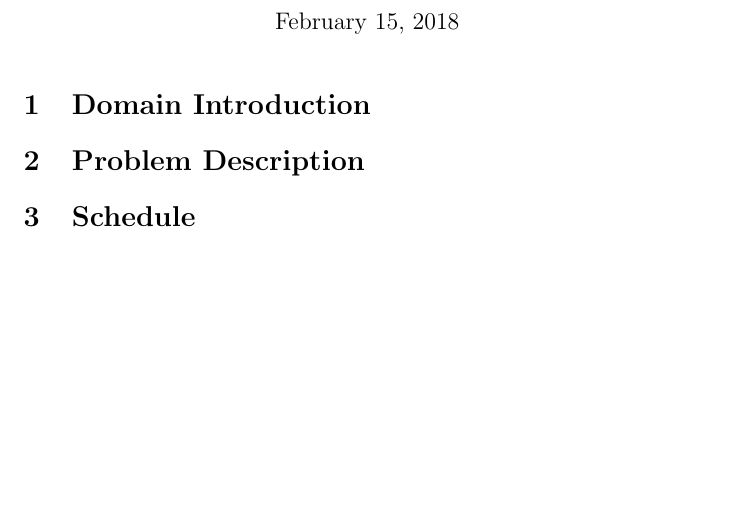
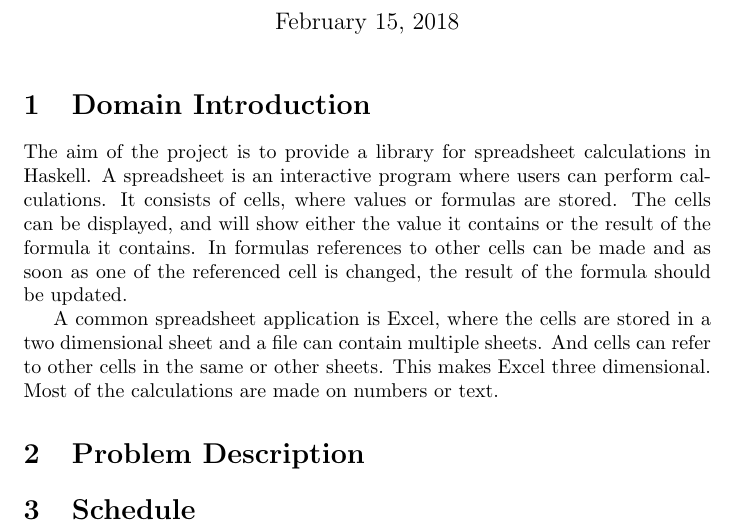
Before and after one commit to jorisburgers/Hackcell, a LaTeX document (ProjectProposal.tex): part of the page, cut so that both start at the same text, the shorter picture padded with empty space. Compiled offline with pdfLaTeX.

Commit message:
The domain introduction

```diff
--- a/ProjectProposal.tex
+++ b/ProjectProposal.tex
@@ -10,6 +10,9 @@
 \begin{document}
 	\maketitle
 	\section{Domain Introduction}
+	The aim of the project is to provide a library for spreadsheet calculations in Haskell. A spreadsheet is an interactive program where users can perform calculations. It consists of cells, where values or formulas are stored. The cells can be displayed, and will show either the value it contains or the result of the formula it contains. In formulas references to other cells can be made and as soon as one of the referenced cell is changed, the result of the formula should be updated.
+
+	A common spreadsheet application is Excel, where the cells are stored in a two dimensional sheet and a file can contain multiple sheets. And cells can refer to other cells in the same or other sheets. This makes Excel three dimensional. Most of the calculations are made on numbers or text.
 
 	\section{Problem Description}
 
```
Also changed, not shown: 1 other file.
